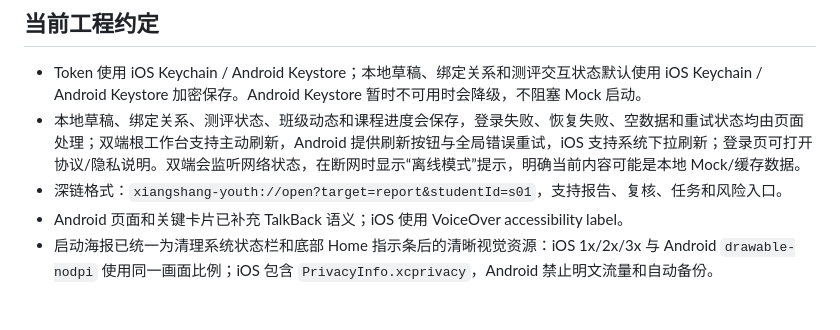
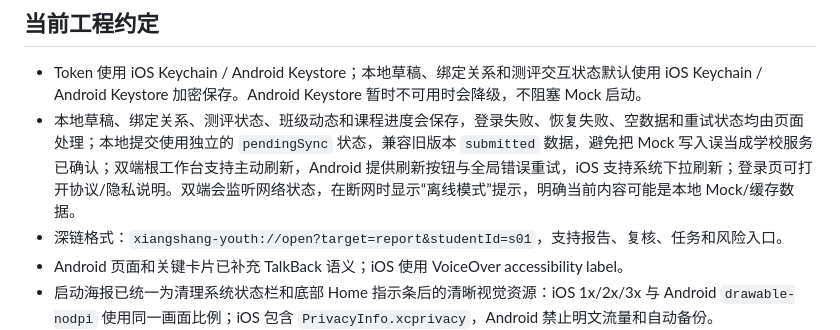
Before and after one commit to moxiu770-alt/xiangshang-youth, a Markdown page: README.md, the part around the change. GitHub-like rendering; blank space fills up the shorter version.

Commit message:
docs: describe pending sync state

```diff
--- a/README.md
+++ b/README.md
@@ -47,7 +47,7 @@ export ANDROID_HOME="/Users/luyanpeng/Library/Android/sdk"
 ## 当前工程约定
 
 - Token 使用 iOS Keychain / Android Keystore；本地草稿、绑定关系和测评交互状态默认使用 iOS Keychain / Android Keystore 加密保存。Android Keystore 暂时不可用时会降级，不阻塞 Mock 启动。
-- 本地草稿、绑定关系、测评状态、班级动态和课程进度会保存，登录失败、恢复失败、空数据和重试状态均由页面处理；双端根工作台支持主动刷新，Android 提供刷新按钮与全局错误重试，iOS 支持系统下拉刷新；登录页可打开协议/隐私说明。双端会监听网络状态，在断网时显示“离线模式”提示，明确当前内容可能是本地 Mock/缓存数据。
+- 本地草稿、绑定关系、测评状态、班级动态和课程进度会保存，登录失败、恢复失败、空数据和重试状态均由页面处理；本地提交使用独立的 `pendingSync` 状态，兼容旧版本 `submitted` 数据，避免把 Mock 写入误当成学校服务已确认；双端根工作台支持主动刷新，Android 提供刷新按钮与全局错误重试，iOS 支持系统下拉刷新；登录页可打开协议/隐私说明。双端会监听网络状态，在断网时显示“离线模式”提示，明确当前内容可能是本地 Mock/缓存数据。
 - 深链格式：`xiangshang-youth://open?target=report&studentId=s01`，支持报告、复核、任务和风险入口。
 - Android 页面和关键卡片已补充 TalkBack 语义；iOS 使用 VoiceOver accessibility label。
 - 启动海报已统一为清理系统状态栏和底部 Home 指示条后的清晰视觉资源：iOS 1x/2x/3x 与 Android `drawable-nodpi` 使用同一画面比例；iOS 包含 `PrivacyInfo.xcprivacy`，Android 禁止明文流量和自动备份。
```
